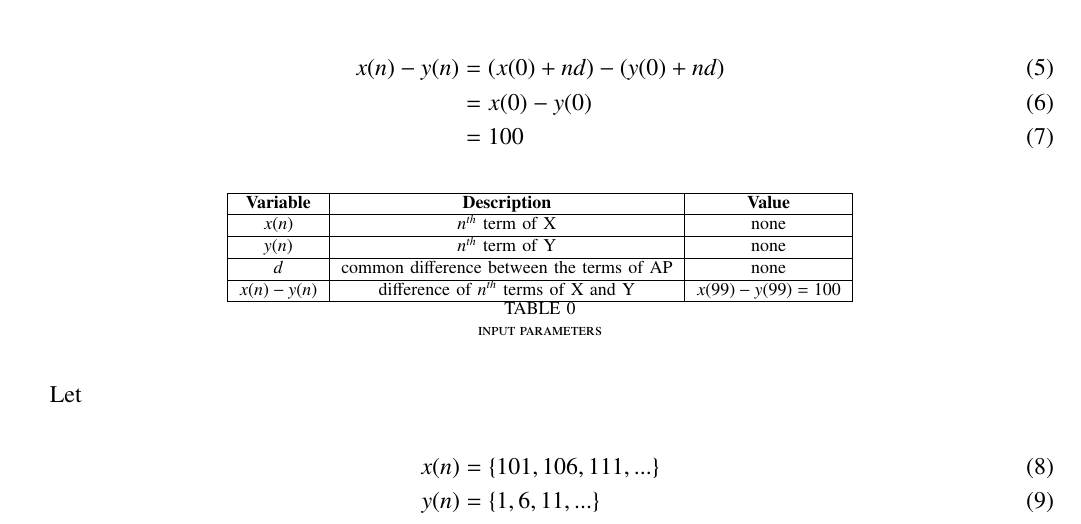
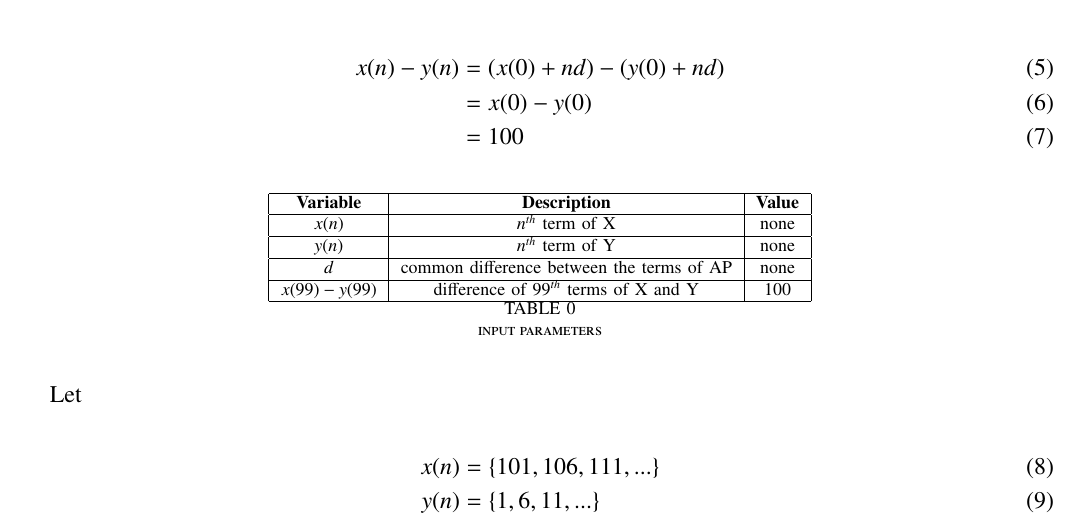
Before and after one commit to BATCHUISHITHA/10.5.2.12, a LaTeX paper (1.tex, which reads tables/table1.tex): part of page 1 of 2, cut so that both start at the same text. Compiled offline with pdfLaTeX.

Commit message:
Add files via upload

```diff
--- a/tables/table1.tex
+++ b/tables/table1.tex
@@ -5,6 +5,6 @@
          $x(n)$& $n^{th}$ term of X&none\\\hline
           $y(n)$& $n^{th}$ term of Y&none\\\hline
           $d$&common difference between the terms of AP&none\\\hline
-          $x(n)-y(n)$& difference of $n^{th}$ terms of X and Y &$x(99)-y(99)=100$ \\ \hline
+          $x(99)-y(99)$& difference of $99^{th}$ terms of X and Y &$100$ \\ \hline
 
     \end{tabular}
```
